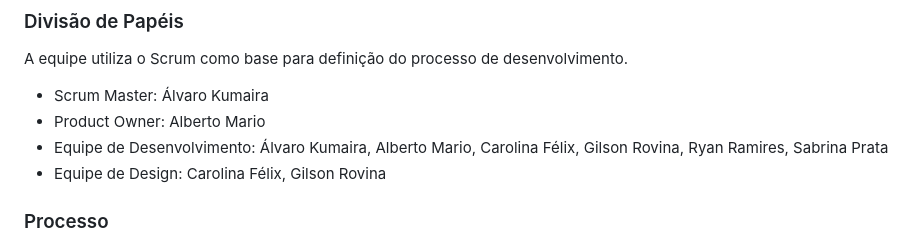
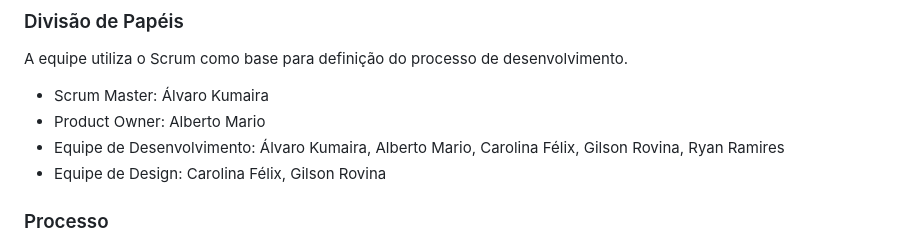
Before and after one commit to ICEI-PUC-Minas-PMV-ADS/pmv-ads-2024-1-e1-proj-web-t1-pmv-ads-2024-1-e1-projestudeo, a Markdown page: documentos/03-Metodologia.md, the part around the change. Rendered like a GitHub page.

```diff
--- a/documentos/03-Metodologia.md
+++ b/documentos/03-Metodologia.md
@@ -15,7 +15,7 @@ A metodologia ágil escolhida para o desenvolvimento deste projeto foi o SCRUM,
 A equipe utiliza o Scrum como base para definição do processo de desenvolvimento.
 - Scrum Master: Álvaro Kumaira
 - Product Owner: Alberto Mario
-- Equipe de Desenvolvimento: Álvaro Kumaira, Alberto Mario, Carolina Félix, Gilson Rovina, Ryan Ramires, Sabrina Prata
+- Equipe de Desenvolvimento: Álvaro Kumaira, Alberto Mario, Carolina Félix, Gilson Rovina, Ryan Ramires
 - Equipe de Design: Carolina Félix, Gilson Rovina
 
 ### Processo
```
